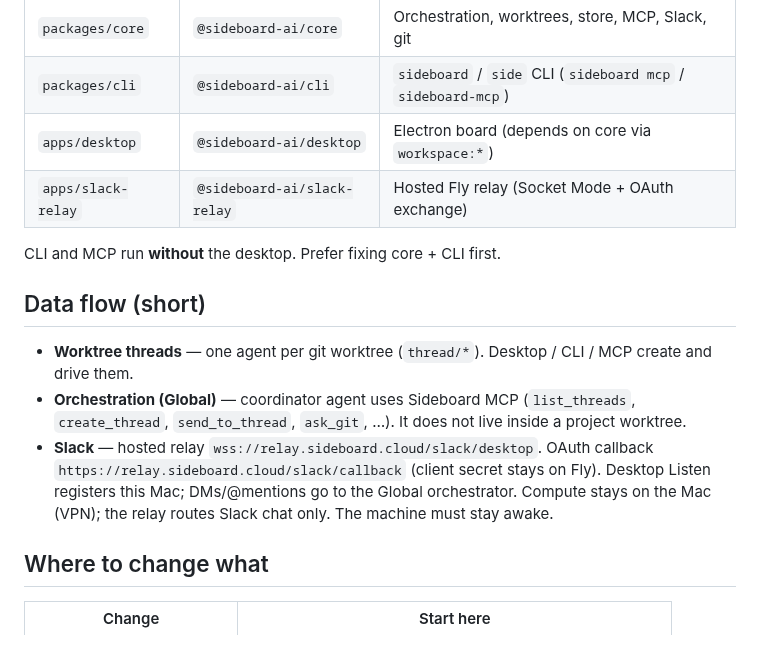
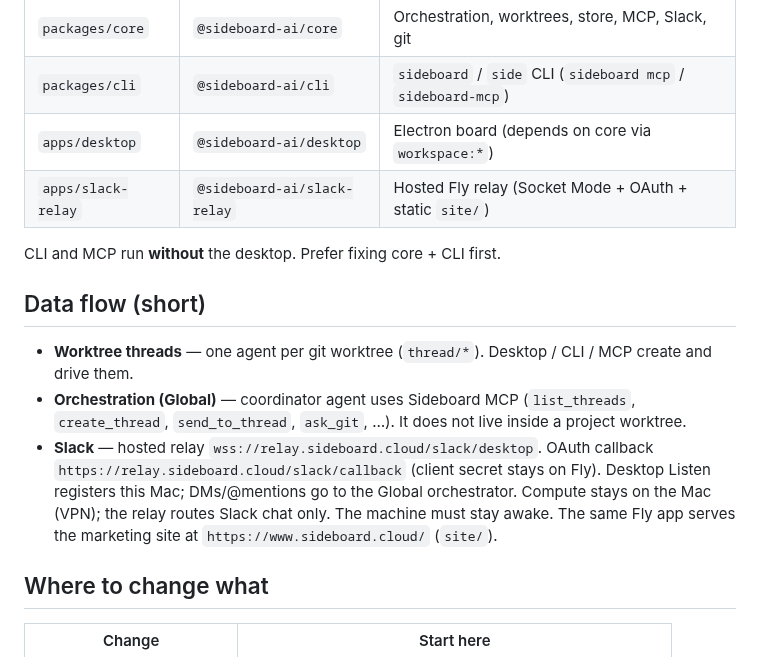
Before and after one commit to mattlevine/sideboard, a Markdown page: docs/system/architecture.md, the part around the change. Rendered like a GitHub page.

```diff
--- a/docs/system/architecture.md
+++ b/docs/system/architecture.md
@@ -7,7 +7,7 @@ pnpm 9 workspace (`packages/*`, `apps/*`). Node ≥ 20. Public packages share on
 | `packages/core` | `@sideboard-ai/core` | Orchestration, worktrees, store, MCP, Slack, git |
 | `packages/cli` | `@sideboard-ai/cli` | `sideboard` / `side` CLI (`sideboard mcp` / `sideboard-mcp`) |
 | `apps/desktop` | `@sideboard-ai/desktop` | Electron board (depends on core via `workspace:*`) |
-| `apps/slack-relay` | `@sideboard-ai/slack-relay` | Hosted Fly relay (Socket Mode + OAuth exchange) |
+| `apps/slack-relay` | `@sideboard-ai/slack-relay` | Hosted Fly relay (Socket Mode + OAuth + static `site/`) |
 
 CLI and MCP run **without** the desktop. Prefer fixing core + CLI first.
 
@@ -15,7 +15,7 @@ CLI and MCP run **without** the desktop. Prefer fixing core + CLI first.
 
 - **Worktree threads** — one agent per git worktree (`thread/*`). Desktop / CLI / MCP create and drive them.
 - **Orchestration (Global)** — coordinator agent uses Sideboard MCP (`list_threads`, `create_thread`, `send_to_thread`, `ask_git`, …). It does not live inside a project worktree.
-- **Slack** — hosted relay `wss://relay.sideboard.cloud/slack/desktop`. OAuth callback `https://relay.sideboard.cloud/slack/callback` (client secret stays on Fly). Desktop Listen registers this Mac; DMs/@mentions go to the Global orchestrator. Compute stays on the Mac (VPN); the relay routes Slack chat only. The machine must stay awake.
+- **Slack** — hosted relay `wss://relay.sideboard.cloud/slack/desktop`. OAuth callback `https://relay.sideboard.cloud/slack/callback` (client secret stays on Fly). Desktop Listen registers this Mac; DMs/@mentions go to the Global orchestrator. Compute stays on the Mac (VPN); the relay routes Slack chat only. The machine must stay awake. The same Fly app serves the marketing site at `https://www.sideboard.cloud/` (`site/`).
 
 ## Where to change what
 
```
Also changed, not shown: CHANGELOG.md (+4 -0 lines), README.md (+2 -0 lines), site/desktop.png (added), site/favicon.png (added), 9 other files.
